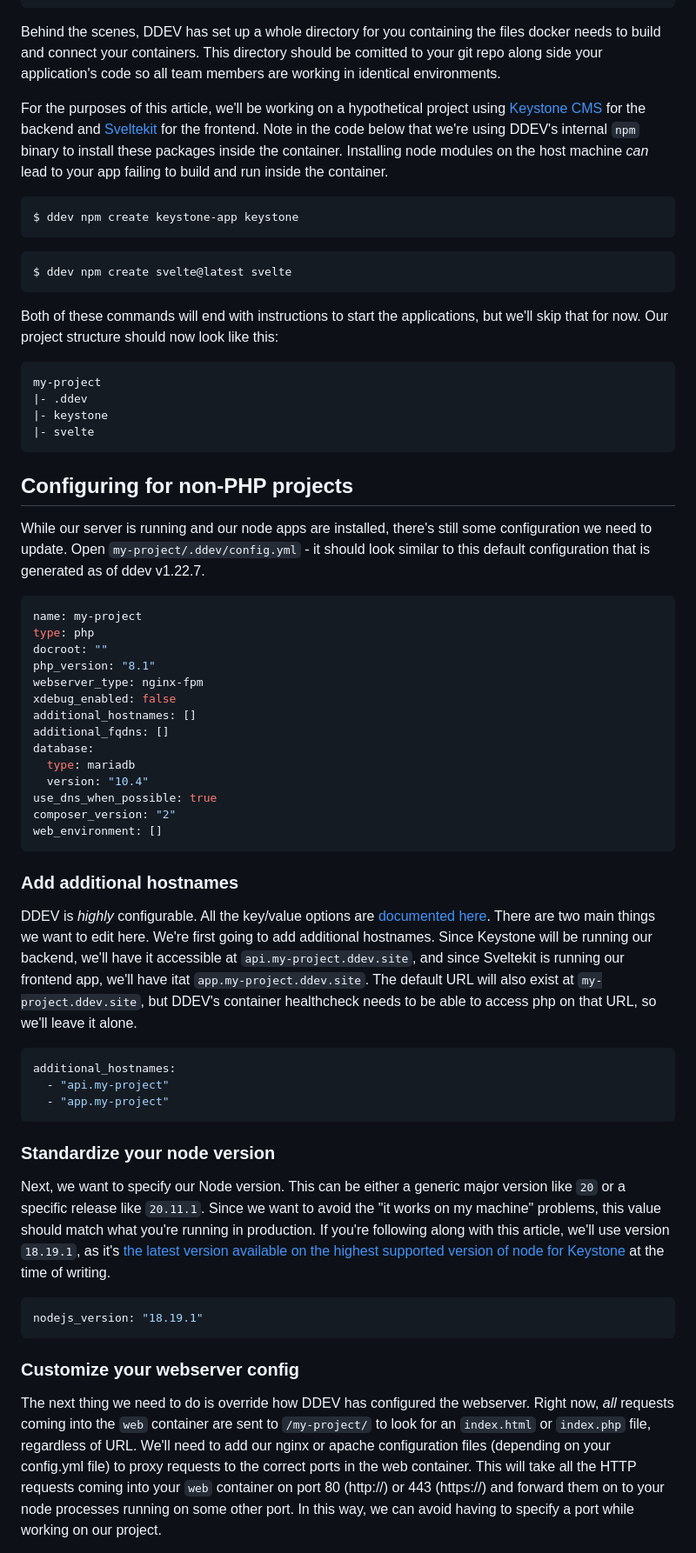
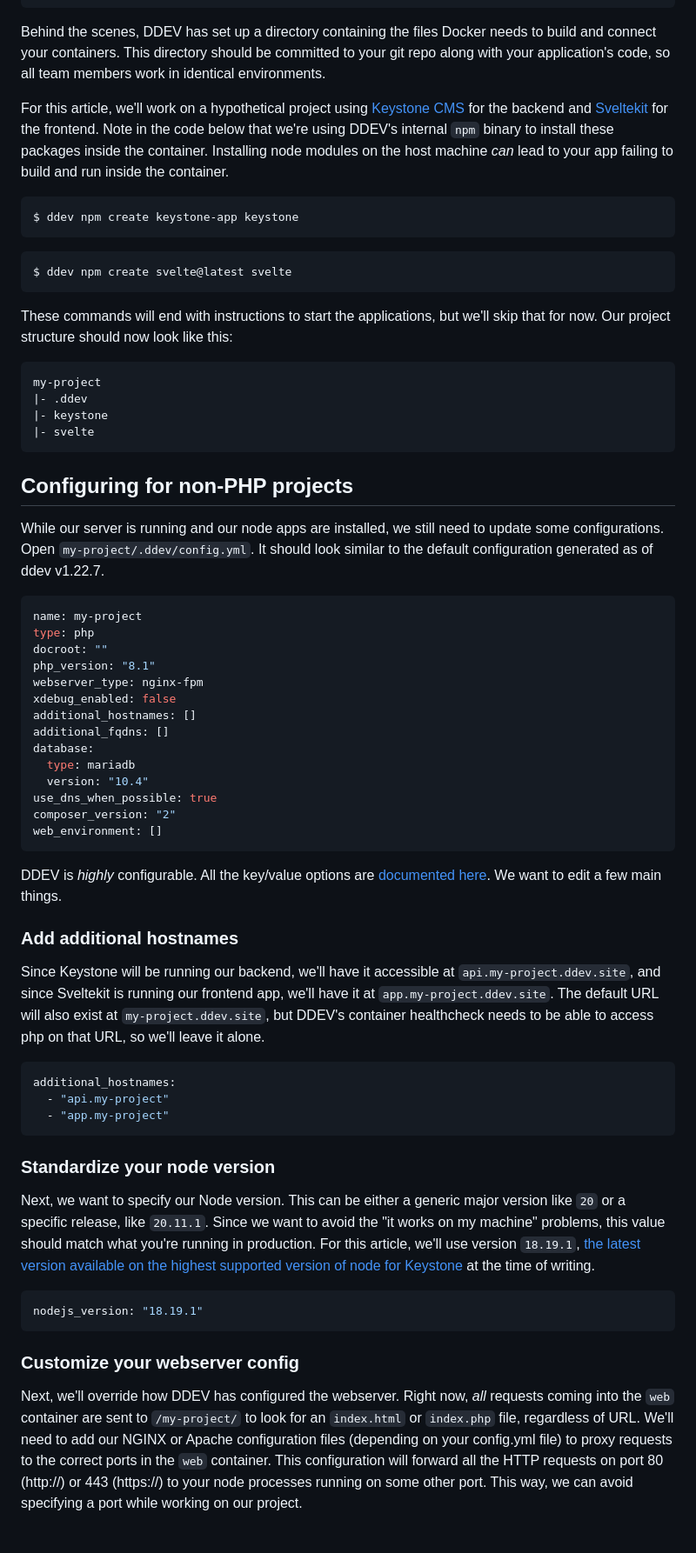
Before and after one commit to andy-blum/andy-blum, a Markdown page: src/articles/2024-01-21_DDEV-for-js.md, the part around the change printed below. Shown: that part at 87% size. Drawn GitHub-style.

````diff
--- a/src/articles/2024-01-21_DDEV-for-js.md
+++ b/src/articles/2024-01-21_DDEV-for-js.md
@@ -86,9 +88,9 @@ $ ddev describe
 └──────────┴──────┴──────────────────────────────────────────────────┴────────────────────┘
 ```
 
-Behind the scenes, DDEV has set up a whole directory for you containing the files docker needs to build and connect your containers. This directory should be comitted to your git repo along side your application's code so all team members are working in identical environments.
+Behind the scenes, DDEV has set up a directory containing the files Docker needs to build and connect your containers. This directory should be committed to your git repo along with your application's code, so all team members work in identical environments.
 
-For the purposes of this article, we'll be working on a hypothetical project using [Keystone CMS](https://keystonejs.com/) for the backend and [Sveltekit](https://kit.svelte.dev/) for the frontend. Note in the code below that we're using DDEV's internal `npm` binary to install these packages inside the container. Installing node modules on the host machine _can_ lead to your app failing to build and run inside the container.
+For this article, we'll work on a hypothetical project using [Keystone CMS](https://keystonejs.com/) for the backend and [Sveltekit](https://kit.svelte.dev/) for the frontend. Note in the code below that we're using DDEV's internal `npm` binary to install these packages inside the container. Installing node modules on the host machine _can_ lead to your app failing to build and run inside the container.
 
 ```txt
 $ ddev npm create keystone-app keystone
@@ -98,7 +100,7 @@ $ ddev npm create keystone-app keystone
 $ ddev npm create svelte@latest svelte
 ```
 
-Both of these commands will end with instructions to start the applications, but we'll skip that for now. Our project structure should now look like this:
+These commands will end with instructions to start the applications, but we'll skip that for now. Our project structure should now look like this:
 
 ```txt
 my-project
@@ -109,7 +111,7 @@ my-project
 
 ## Configuring for non-PHP projects
 
-While our server is running and our node apps are installed, there's still some configuration we need to update. Open `my-project/.ddev/config.yml` - it should look similar to this default configuration that is generated as of ddev v1.22.7.
+While our server is running and our node apps are installed, we still need to update some configurations. Open `my-project/.ddev/config.yml`. It should look similar to the default configuration generated as of ddev v1.22.7.
 
 ```yml
 name: my-project
@@ -128,9 +130,11 @@ composer_version: "2"
 web_environment: []
 ```
 
+DDEV is _highly_ configurable. All the key/value options are [documented here](https://ddev.readthedocs.io/en/latest/users/configuration/config). We want to edit a few main things.
+
 ### Add additional hostnames
 
-DDEV is _highly_ configurable. All the key/value options are [documented here](https://ddev.readthedocs.io/en/latest/users/configuration/config). There are two main things we want to edit here. We're first going to add additional hostnames. Since Keystone will be running our backend, we'll have it accessible at `api.my-project.ddev.site`, and since Sveltekit is running our frontend app, we'll have itat `app.my-project.ddev.site`. The default URL will also exist at `my-project.ddev.site`, but DDEV's container healthcheck needs to be able to access php on that URL, so we'll leave it alone.
+Since Keystone will be running our backend, we'll have it accessible at `api.my-project.ddev.site`, and since Sveltekit is running our frontend app, we'll have it at `app.my-project.ddev.site`. The default URL will also exist at `my-project.ddev.site`, but DDEV's container healthcheck needs to be able to access php on that URL, so we'll leave it alone.
 
 ```yml
 additional_hostnames:
@@ -140,7 +144,7 @@ additional_hostnames:
 
 ### Standardize your node version
 
-Next, we want to specify our Node version. This can be either a generic major version like `20` or a specific release like `20.11.1`. Since we want to avoid the "it works on my machine" problems, this value should match what you're running in production. If you're following along with this article, we'll use version `18.19.1`, as it's [the latest version available on the highest supported version of node for Keystone](https://github.com/keystonejs/keystone/issues/8987) at the time of writing.
+Next, we want to specify our Node version. This can be either a generic major version like `20` or a specific release, like `20.11.1`. Since we want to avoid the "it works on my machine" problems, this value should match what you're running in production. For this article, we'll use version `18.19.1`, [the latest version available on the highest supported version of node for Keystone](https://github.com/keystonejs/keystone/issues/8987) at the time of writing.
 
 ```yml
 nodejs_version: "18.19.1"
@@ -148,5 +152,5 @@ nodejs_version: "18.19.1"
 
 ### Customize your webserver config
 
-The next thing we need to do is override how DDEV has configured the webserver. Right now, _all_ requests coming into the `web` container are sent to `/my-project/` to look for an `index.html` or `index.php` file, regardless of URL. We'll need to add our nginx or apache configuration files (depending on your config.yml file) to proxy requests to the correct ports in the web container. This will take all the HTTP requests coming into your `web` container on port 80 (http://) or 443 (https://) and forward them on to your node processes running on some other port. In this way, we can avoid having to specify a port while working on our project.
+Next, we'll override how DDEV has configured the webserver. Right now, _all_ requests coming into the `web` container are sent to `/my-project/` to look for an `index.html` or `index.php` file, regardless of URL. We'll need to add our NGINX or Apache configuration files (depending on your config.yml file) to proxy requests to the correct ports in the `web` container. This configuration will forward all the HTTP requests on port 80 (http://) or 443 (https://) to your node processes running on some other port. This way, we can avoid specifying a port while working on our project.
 
````
Also changed, not shown: other parts of src/articles/2024-01-21_DDEV-for-js.md (+42 -41 lines).
